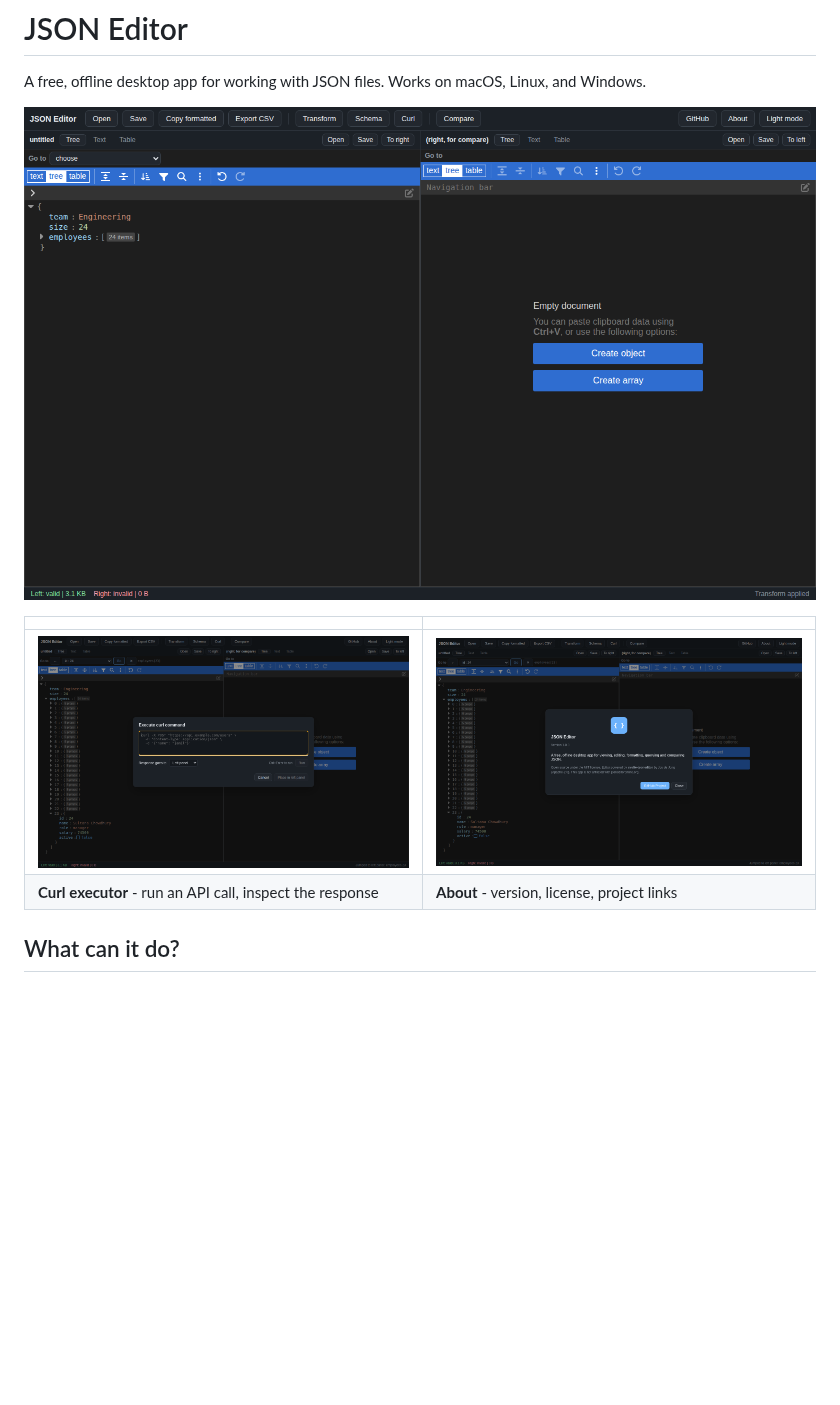
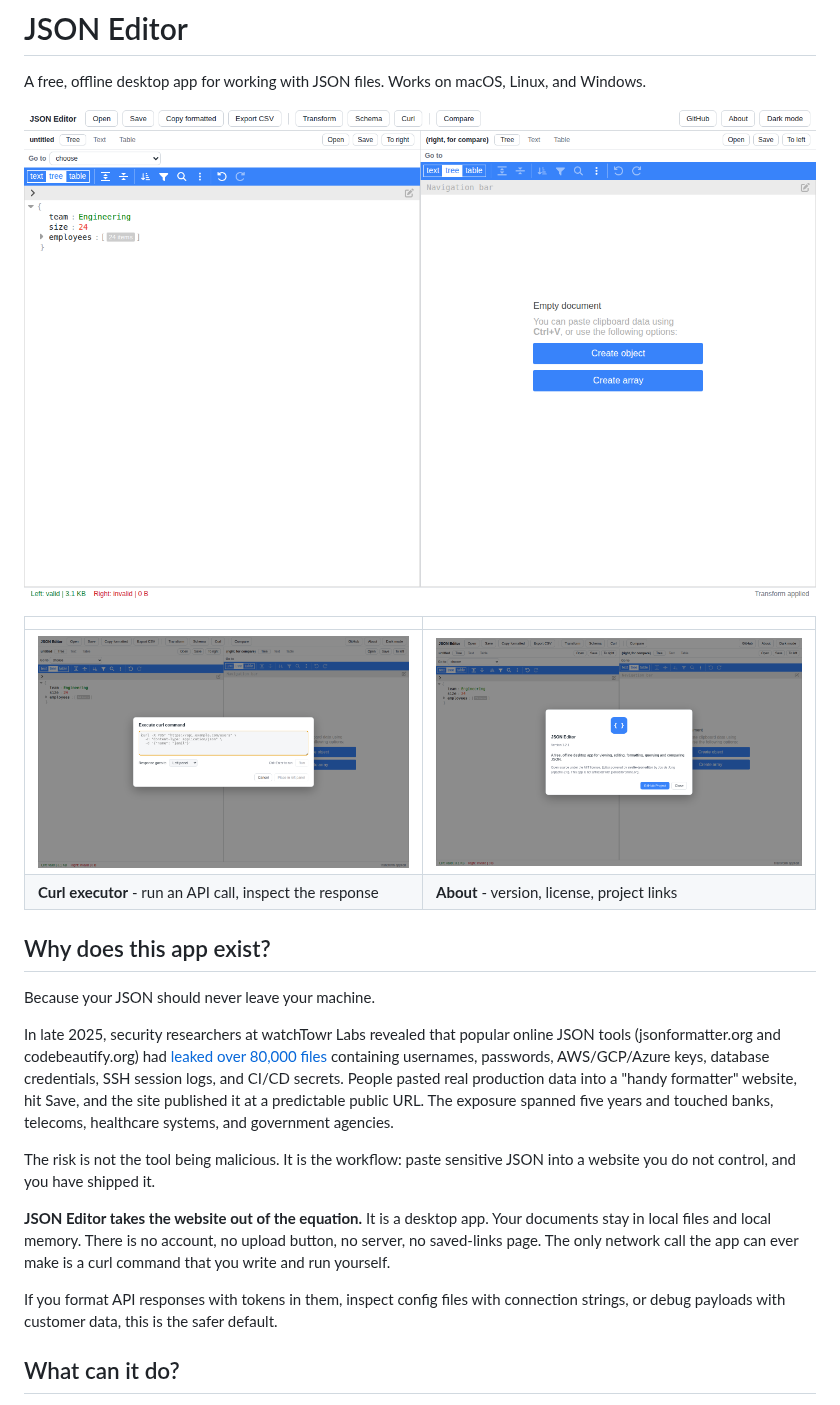
Before and after one commit to jamilxt/json-editor-desktop, a Markdown page: README.md, the part around the change. Drawn GitHub-style; pictures changed too: docs/screenshot-about.png, docs/screenshot-curl.png, docs/screenshot-main.png; blank space fills up the shorter version.

Commit message:
Light theme README screenshots + Why section (online formatter leak motivation)

```diff
--- a/README.md
+++ b/README.md
@@ -8,6 +8,18 @@ A free, offline desktop app for working with JSON files. Works on macOS, Linux,
 | --- | --- |
 | ![Curl executor](docs/screenshot-curl.png) | ![About dialog](docs/screenshot-about.png) |
 | **Curl executor** - run an API call, inspect the response | **About** - version, license, project links |
+
+## Why does this app exist?
+
+Because your JSON should never leave your machine.
+
+In late 2025, security researchers at watchTowr Labs revealed that popular online JSON tools (jsonformatter.org and codebeautify.org) had [leaked over 80,000 files](https://m.watchtowr.com/five-years-of-jsonformatter-codebeautify-leaks-expose-thousands-of-passwords-cloud-keys-and-more/) containing usernames, passwords, AWS/GCP/Azure keys, database credentials, SSH session logs, and CI/CD secrets. People pasted real production data into a "handy formatter" website, hit Save, and the site published it at a predictable public URL. The exposure spanned five years and touched banks, telecoms, healthcare systems, and government agencies.
+
+The risk is not the tool being malicious. It is the workflow: paste sensitive JSON into a website you do not control, and you have shipped it.
+
+**JSON Editor takes the website out of the equation.** It is a desktop app. Your documents stay in local files and local memory. There is no account, no upload button, no server, no saved-links page. The only network call the app can ever make is a curl command that you write and run yourself.
+
+If you format API responses with tokens in them, inspect config files with connection strings, or debug payloads with customer data, this is the safer default.
 
 ## What can it do?
 
```
